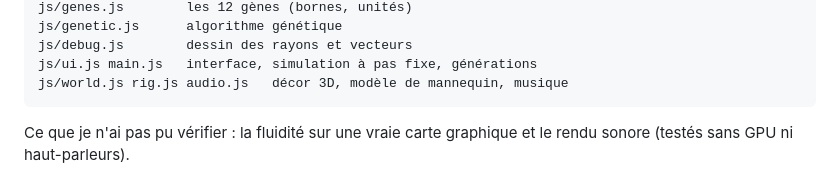
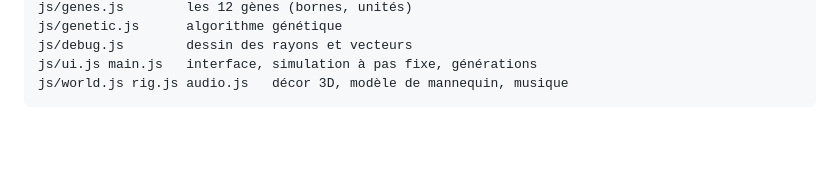
Before and after one commit to RIM0354/defileversionfinale, a Markdown page: grand-defile-github/grand-defile-github/README.md, the part around the change. Rendered like a GitHub page; blank space fills up the shorter version.

Commit message:
Remove unverified performance note from README
Removed a note about unverified performance on GPU and audio rendering.

````diff
--- a/grand-defile-github/grand-defile-github/README.md
+++ b/grand-defile-github/grand-defile-github/README.md
@@ -83,4 +83,3 @@ js/debug.js        dessin des rayons et vecteurs
 js/ui.js main.js   interface, simulation à pas fixe, générations
 js/world.js rig.js audio.js   décor 3D, modèle de mannequin, musique
 ```
-Ce que je n'ai pas pu vérifier : la fluidité sur une vraie carte graphique et le rendu sonore (testés sans GPU ni haut-parleurs).
````
